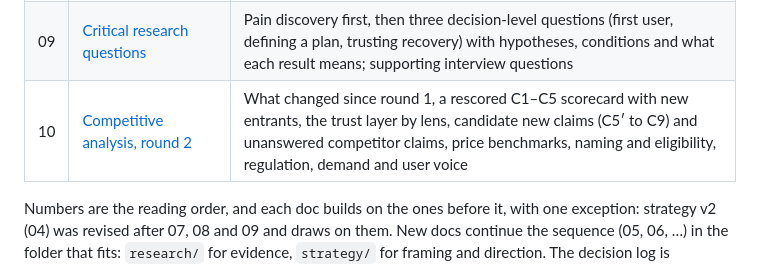
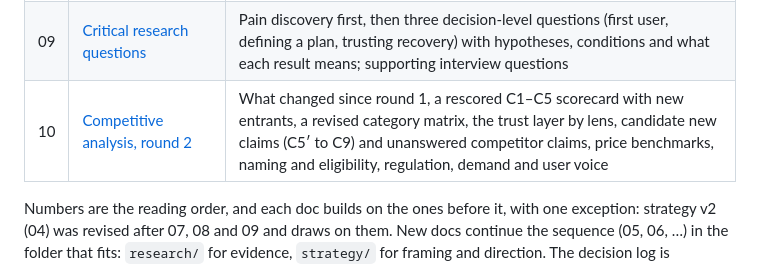
Before and after one commit to ademiroliveira/SC-IA, a Markdown page: README.md, the part around the change. GitHub-like rendering.

```diff
--- a/README.md
+++ b/README.md
@@ -31,7 +31,7 @@ Research, competitive analysis, problem framing and product design strategy for
 | 07 | [Outcome-led product design deep dive](research/07-outcome-led-design-deep-dive.md) | Where outcome-led design comes from, the main frameworks compared, how it works in practice, its critiques, and four candidate outcomes for this product |
 | 08 | [Assumption map](strategy/08-assumption-map.md) | A0 (the pains we expect are real) and the 23 assumptions behind the strategy, a driver tree, a priority 2x2, the cheapest test and pass signal for each, and the research order |
 | 09 | [Critical research questions](strategy/09-critical-research-questions.md) | Pain discovery first, then three decision-level questions (first user, defining a plan, trusting recovery) with hypotheses, conditions and what each result means; supporting interview questions |
-| 10 | [Competitive analysis, round 2](research/10-competitive-analysis-round-2.md) | What changed since round 1, a rescored C1–C5 scorecard with new entrants, the trust layer by lens, candidate new claims (C5′ to C9) and unanswered competitor claims, price benchmarks, naming and eligibility, regulation, demand and user voice |
+| 10 | [Competitive analysis, round 2](research/10-competitive-analysis-round-2.md) | What changed since round 1, a rescored C1–C5 scorecard with new entrants, a revised category matrix, the trust layer by lens, candidate new claims (C5′ to C9) and unanswered competitor claims, price benchmarks, naming and eligibility, regulation, demand and user voice |
 
 Numbers are the reading order, and each doc builds on the ones before it, with one exception: strategy v2 (04) was revised after 07, 08 and 09 and draws on them. New docs continue the sequence (05, 06, …) in the folder that fits: `research/` for evidence, `strategy/` for framing and direction. The decision log is unnumbered because it runs alongside all of them.
 
```
Also changed, not shown: research/10-competitive-analysis-round-2.md (+30 -0 lines).
